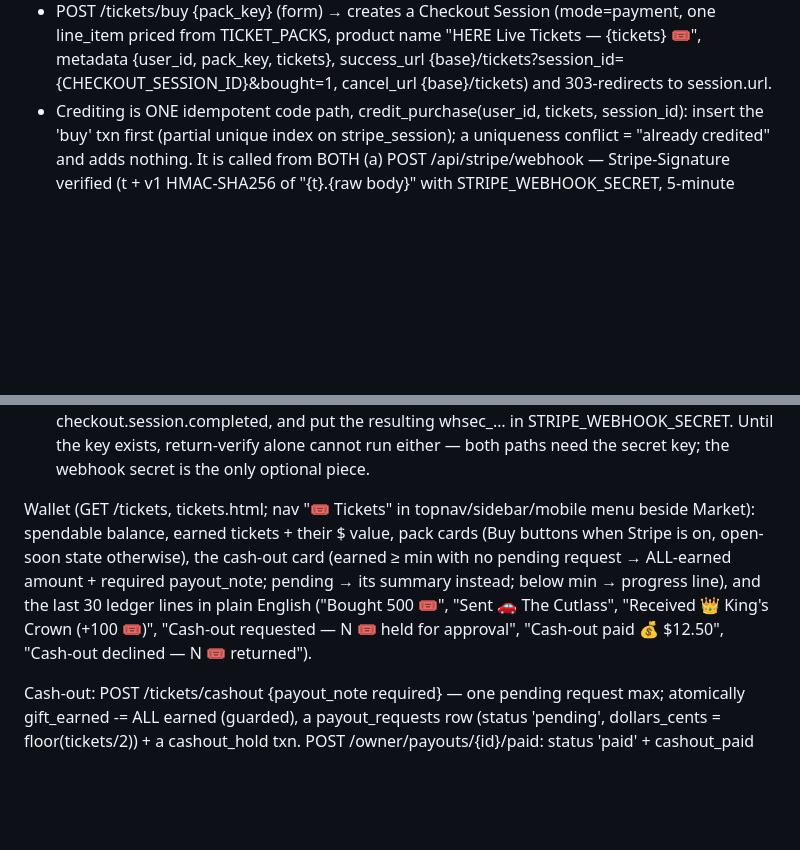
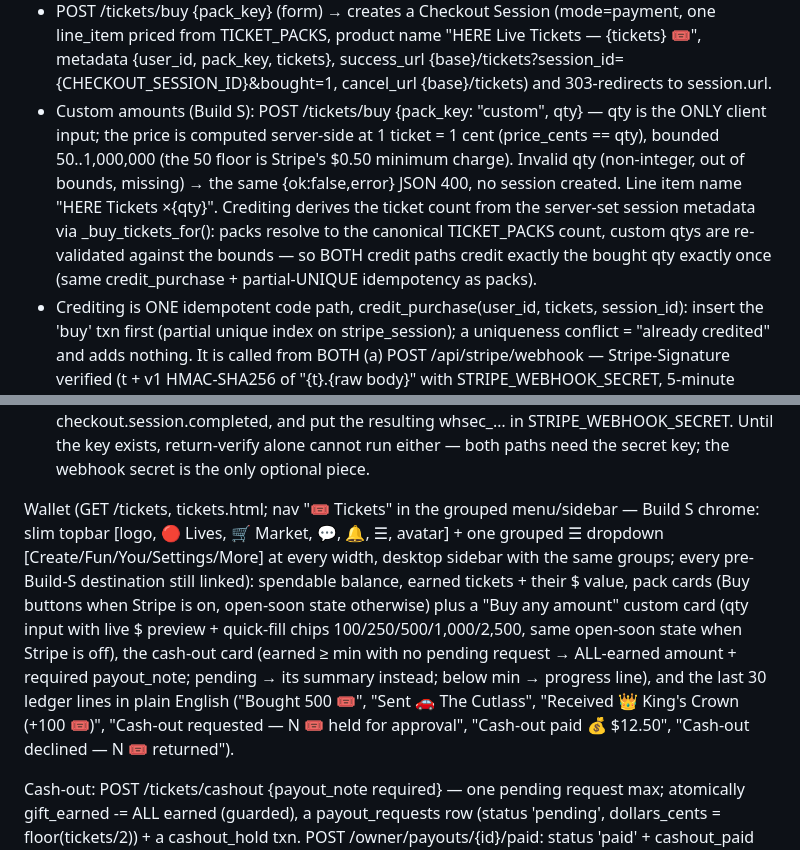
Before and after one commit to cooleykendrick7-web/here, a Markdown page: ROUTE_CONTRACT.md, 2 parts joined by grey strips. Rendered like a GitHub page; blank space fills up the shorter version.

Commit message:
Build S: custom ticket amounts + declutter chrome

```diff
--- a/ROUTE_CONTRACT.md
+++ b/ROUTE_CONTRACT.md
@@ -510,10 +510,11 @@ TWO-LEDGER DESIGN: users.tickets_balance is the SPENDABLE ledger (bought tickets
 Buying (Stripe, NO stripe dependency — raw form-encoded HTTPS via urllib through the single _stripe_api() function, which tests monkeypatch):
 - Config: STRIPE_SECRET_KEY env (stripe_enabled() = bool of it); STRIPE_WEBHOOK_SECRET env (webhook only). When disabled, GET /tickets renders fully, pack cards show the "Ticket sales open soon 🎟️" state, and POST /tickets/buy returns 503 — nothing half-breaks.
 - POST /tickets/buy {pack_key} (form) → creates a Checkout Session (mode=payment, one line_item priced from TICKET_PACKS, product name "HERE Live Tickets — {tickets} 🎟️", metadata {user_id, pack_key, tickets}, success_url {base}/tickets?session_id={CHECKOUT_SESSION_ID}&bought=1, cancel_url {base}/tickets) and 303-redirects to session.url.
+- Custom amounts (Build S): POST /tickets/buy {pack_key: "custom", qty} — qty is the ONLY client input; the price is computed server-side at 1 ticket = 1 cent (price_cents == qty), bounded 50..1,000,000 (the 50 floor is Stripe's $0.50 minimum charge). Invalid qty (non-integer, out of bounds, missing) → the same {ok:false,error} JSON 400, no session created. Line item name "HERE Tickets ×{qty}". Crediting derives the ticket count from the server-set session metadata via _buy_tickets_for(): packs resolve to the canonical TICKET_PACKS count, custom qtys are re-validated against the bounds — so BOTH credit paths credit exactly the bought qty exactly once (same credit_purchase + partial-UNIQUE idempotency as packs).
 - Crediting is ONE idempotent code path, credit_purchase(user_id, tickets, session_id): insert the 'buy' txn first (partial unique index on stripe_session); a uniqueness conflict = "already credited" and adds nothing. It is called from BOTH (a) POST /api/stripe/webhook — Stripe-Signature verified (t + v1 HMAC-SHA256 of "{t}.{raw body}" with STRIPE_WEBHOOK_SECRET, 5-minute tolerance, constant-time compare; no secret configured → 400); on checkout.session.completed the metadata + session id credit the buyer; other event types are acknowledged and ignored — and (b) GET /tickets return-verify: with ?session_id= present and Stripe enabled, the session is fetched from Stripe's API and credited when payment_status='paid' AND metadata.user_id == the signed-in user (so buying works even before the webhook is registered; verification failures never break the wallet page).
 - TO OPEN THE REGISTER (Ken, one-time): set STRIPE_SECRET_KEY on the Render service (sk_live_… from the Stripe dashboard) and STRIPE_WEBHOOK_SECRET, register the webhook endpoint https://here-19yl.onrender.com/api/stripe/webhook for the event checkout.session.completed, and put the resulting whsec_… in STRIPE_WEBHOOK_SECRET. Until the key exists, return-verify alone cannot run either — both paths need the secret key; the webhook secret is the only optional piece.
 
-Wallet (GET /tickets, tickets.html; nav "🎟️ Tickets" in topnav/sidebar/mobile menu beside Market): spendable balance, earned tickets + their $ value, pack cards (Buy buttons when Stripe is on, open-soon state otherwise), the cash-out card (earned ≥ min with no pending request → ALL-earned amount + required payout_note; pending → its summary instead; below min → progress line), and the last 30 ledger lines in plain English ("Bought 500 🎟️", "Sent 🚗 The Cutlass", "Received 👑 King's Crown (+100 🎟️)", "Cash-out requested — N 🎟️ held for approval", "Cash-out paid 💰 $12.50", "Cash-out declined — N 🎟️ returned").
+Wallet (GET /tickets, tickets.html; nav "🎟️ Tickets" in the grouped menu/sidebar — Build S chrome: slim topbar [logo, 🔴 Lives, 🛒 Market, 💬, 🔔, ☰, avatar] + one grouped ☰ dropdown [Create/Fun/You/Settings/More] at every width, desktop sidebar with the same groups; every pre-Build-S destination still linked): spendable balance, earned tickets + their $ value, pack cards (Buy buttons when Stripe is on, open-soon state otherwise) plus a "Buy any amount" custom card (qty input with live $ preview + quick-fill chips 100/250/500/1,000/2,500, same open-soon state when Stripe is off), the cash-out card (earned ≥ min with no pending request → ALL-earned amount + required payout_note; pending → its summary instead; below min → progress line), and the last 30 ledger lines in plain English ("Bought 500 🎟️", "Sent 🚗 The Cutlass", "Received 👑 King's Crown (+100 🎟️)", "Cash-out requested — N 🎟️ held for approval", "Cash-out paid 💰 $12.50", "Cash-out declined — N 🎟️ returned").
 
 Cash-out: POST /tickets/cashout {payout_note required} — one pending request max; atomically gift_earned -= ALL earned (guarded), a payout_requests row (status 'pending', dollars_cents = floor(tickets/2)) + a cashout_hold txn. POST /owner/payouts/{id}/paid: status 'paid' + cashout_paid marker — balances do NOT move (already held); the owner sends the money by hand first. POST /owner/payouts/{id}/declined: status 'declined', gift_earned += tickets back + cashout_return txn. The owner dashboard shows a "💰 Payouts" section (pending first: streamer, email, tickets, $, send-to note, requested time, Mark paid / Decline) plus a money row: total tickets sold (SUM of 'buy' txns — the $ actually taken lives in Stripe, not here) and outstanding earned liability $ = (SUM(users.gift_earned) + tickets held in pending payouts) × 0.5¢.
 
```
